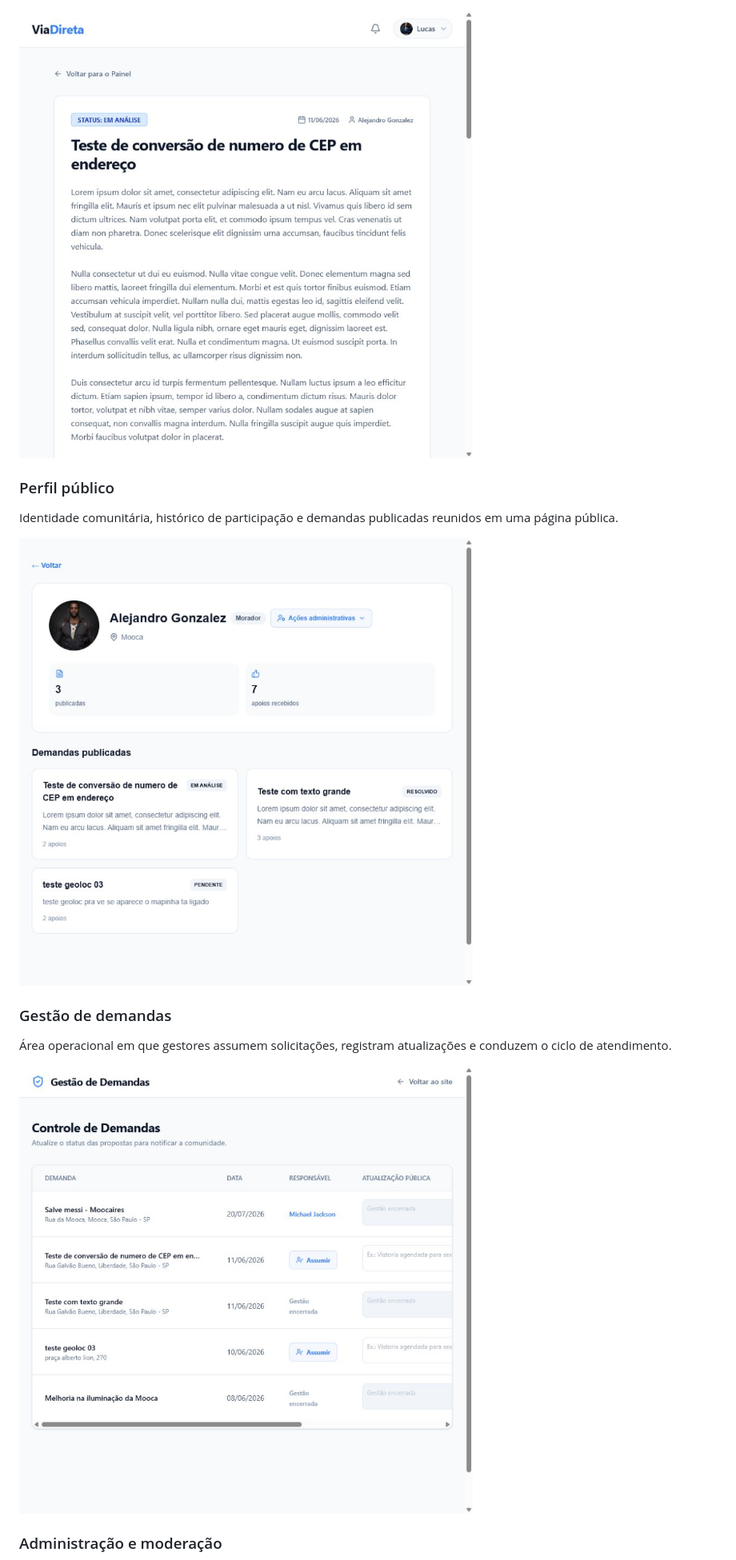
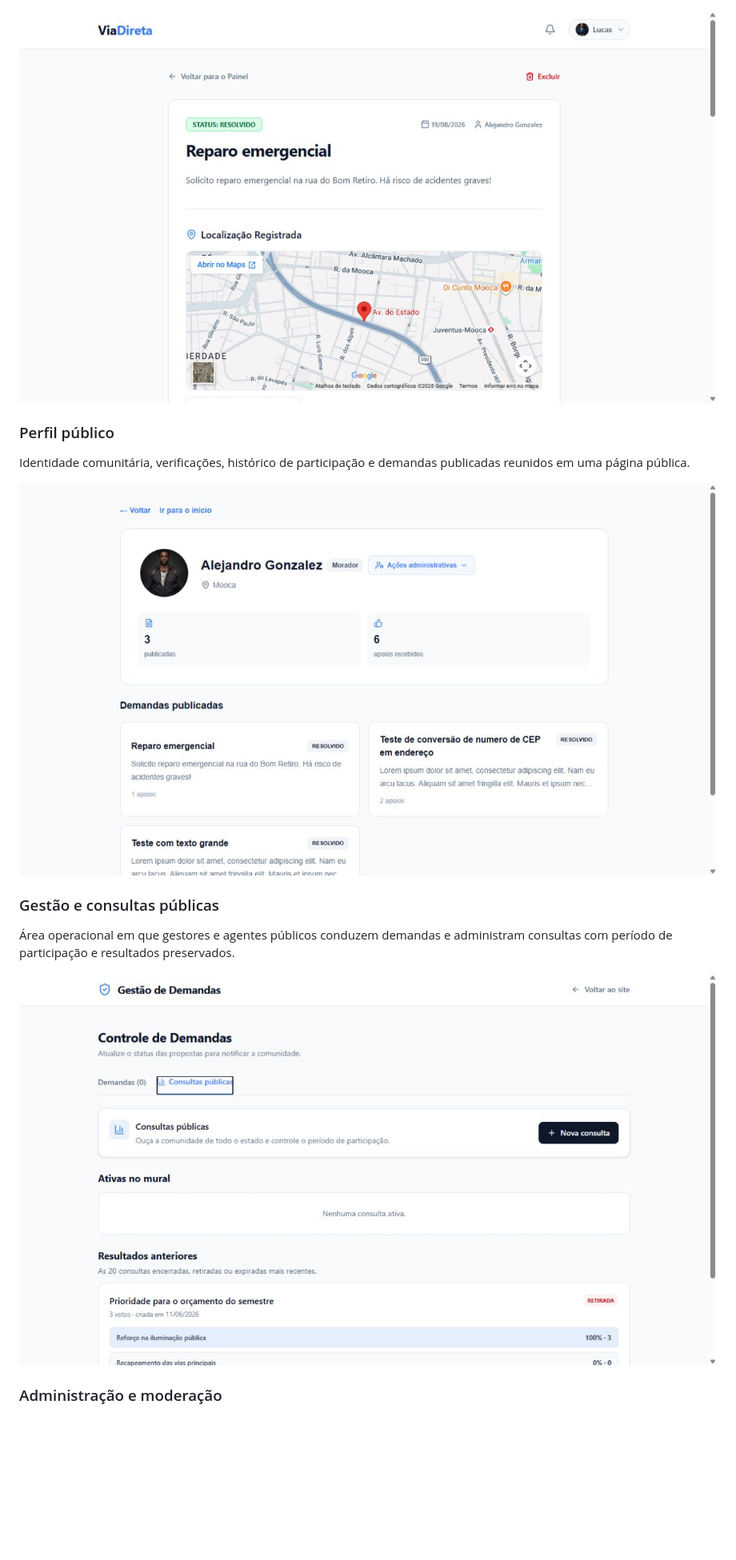
Before and after one commit to lukashisa/viadireta-showcase, a Markdown page: README.md, the part around one of its changes. Shown at 80% size. Drawn GitHub-style; pictures changed too: assets/screenshots/demand.png, assets/screenshots/management.png, assets/screenshots/public-profile.png; blank space fills up the shorter version.

Commit message:
docs: atualiza vitrine pública do ViaDireta

```diff
--- a/README.md
+++ b/README.md
@@ -39,13 +42,13 @@ Página individual da demanda, com autoria, status, descrição e espaço para a
 
 ### Perfil público
 
-Identidade comunitária, histórico de participação e demandas publicadas reunidos em uma página pública.
+Identidade comunitária, verificações, histórico de participação e demandas publicadas reunidos em uma página pública.
 
 ![Perfil público de um participante do ViaDireta](assets/screenshots/public-profile.png)
 
-### Gestão de demandas
+### Gestão e consultas públicas
 
-Área operacional em que gestores assumem solicitações, registram atualizações e conduzem o ciclo de atendimento.
+Área operacional em que gestores e agentes públicos conduzem demandas e administram consultas com período de participação e resultados preservados.
 
 ![Área de gestão de demandas do ViaDireta](assets/screenshots/management.png)
 
```
Also changed, not shown: other parts of README.md (+54 -20 lines), assets/screenshots/administration.png, assets/screenshots/feed.png.
